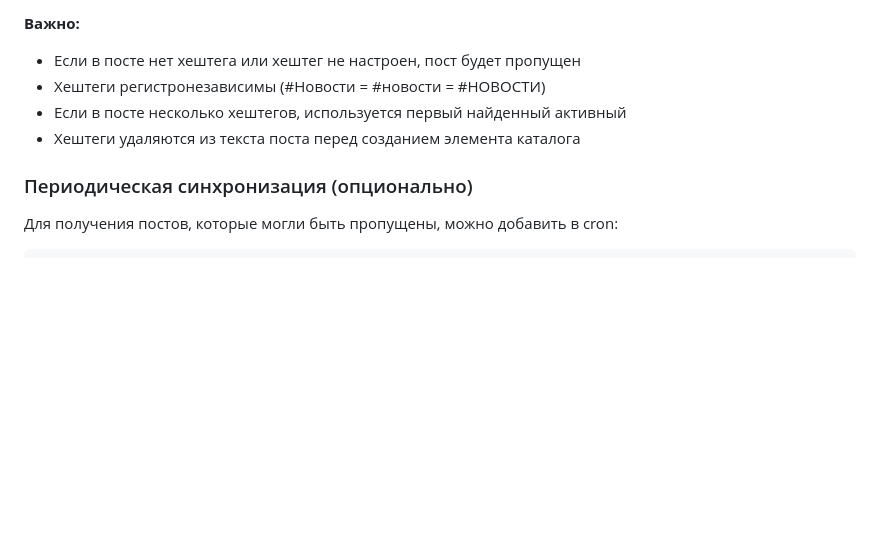
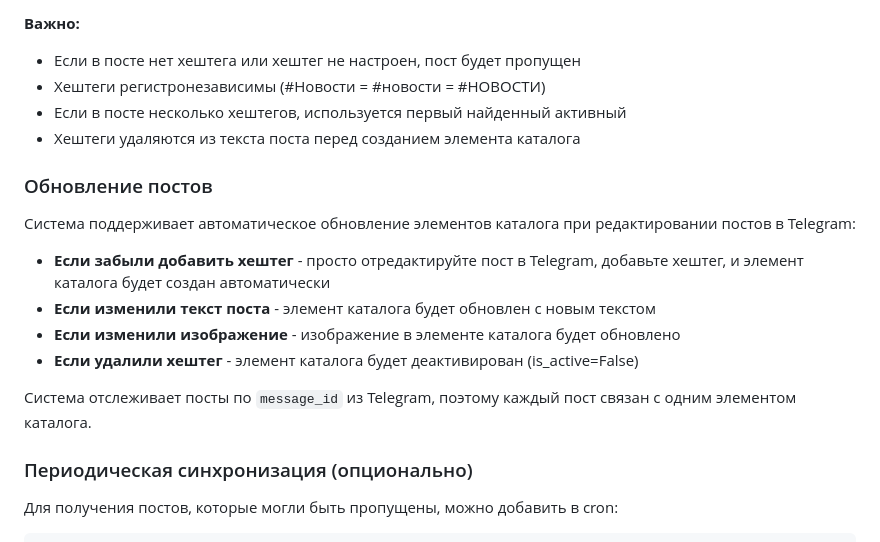
Before and after one commit to temis-tech/temis, a Markdown page: backend/telegram/README.md, the part around the change. Drawn GitHub-style; blank space fills up the shorter version.

Commit message:
Обновлена документация: добавлена информация об обновлении постов Telegram

```diff
--- a/backend/telegram/README.md
+++ b/backend/telegram/README.md
@@ -152,6 +152,17 @@ python manage.py setup_webhook --url https://your-domain.com/api/telegram/webhoo
 - Если в посте несколько хештегов, используется первый найденный активный
 - Хештеги удаляются из текста поста перед созданием элемента каталога
 
+### Обновление постов
+
+Система поддерживает автоматическое обновление элементов каталога при редактировании постов в Telegram:
+
+- **Если забыли добавить хештег** - просто отредактируйте пост в Telegram, добавьте хештег, и элемент каталога будет создан автоматически
+- **Если изменили текст поста** - элемент каталога будет обновлен с новым текстом
+- **Если изменили изображение** - изображение в элементе каталога будет обновлено
+- **Если удалили хештег** - элемент каталога будет деактивирован (is_active=False)
+
+Система отслеживает посты по `message_id` из Telegram, поэтому каждый пост связан с одним элементом каталога.
+
 ### Периодическая синхронизация (опционально)
 
 Для получения постов, которые могли быть пропущены, можно добавить в cron:
```
